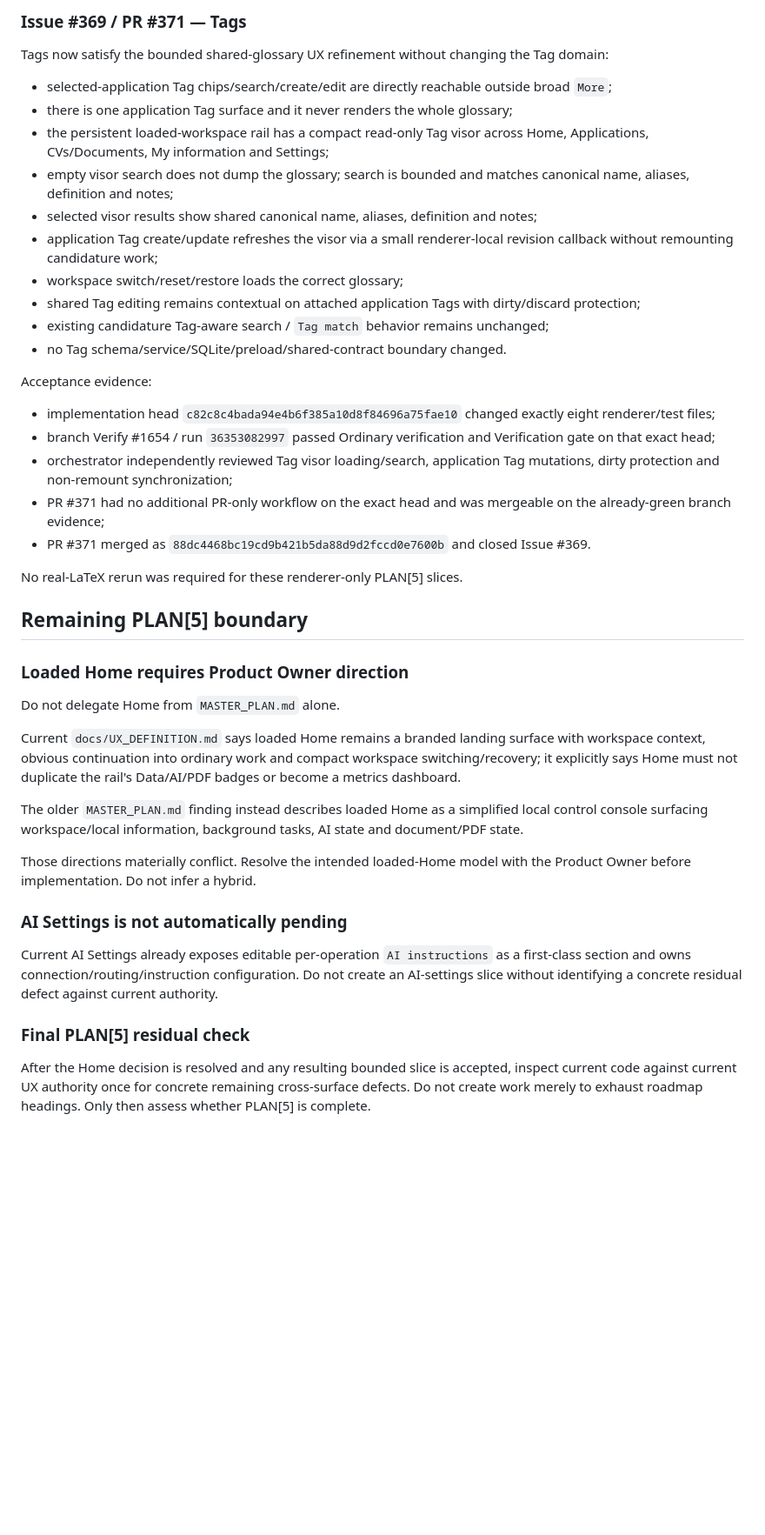
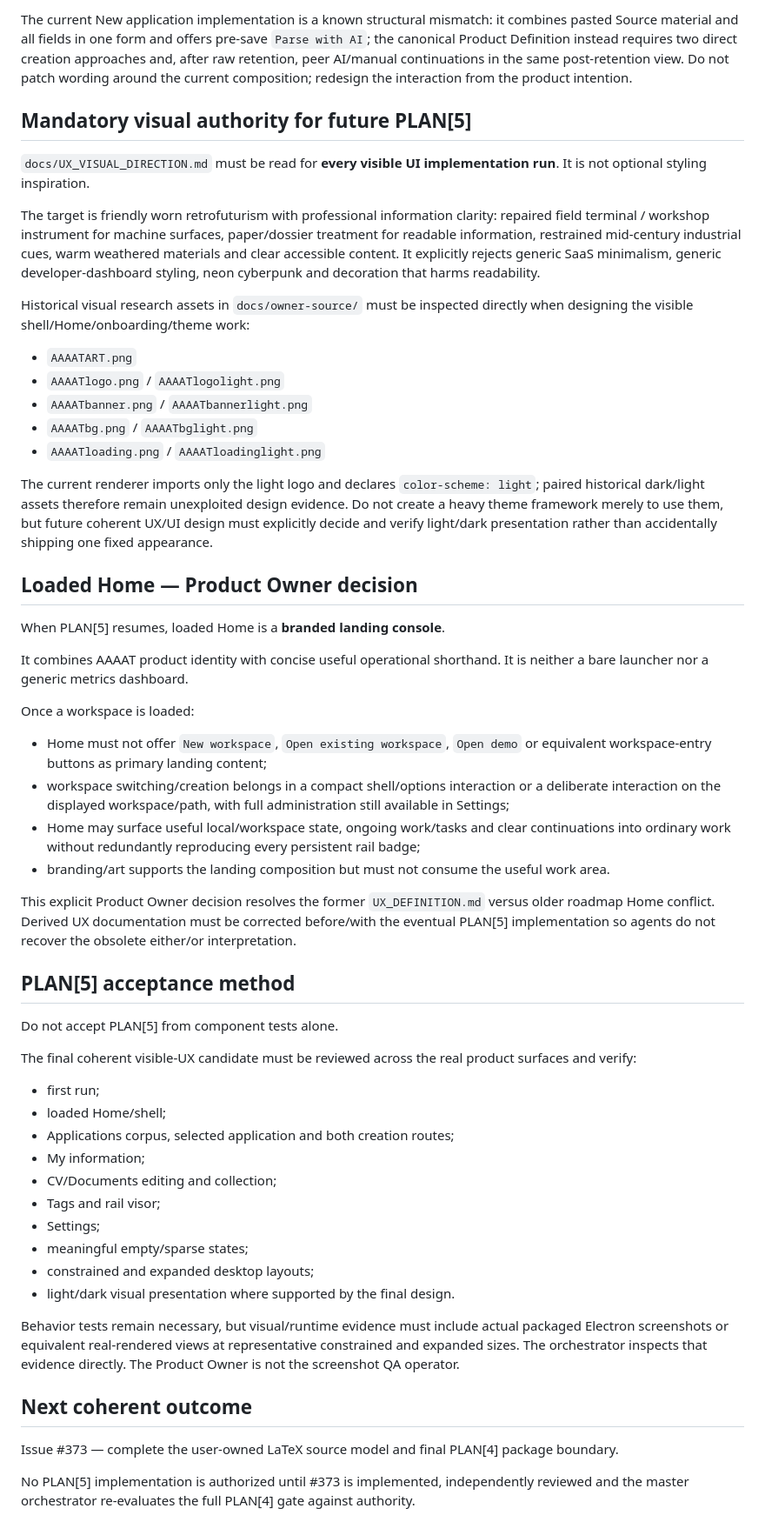
Before and after one commit to DidacLL/AAAAT, a Markdown page: .agentic/CURRENT_MISSION.md, the part around one of its changes. Shown at 87% size. Drawn GitHub-style; blank space fills up the shorter version.

Commit message:
Recover PLAN[4]/PLAN[5] acceptance boundary

```diff
--- a/.agentic/CURRENT_MISSION.md
+++ b/.agentic/CURRENT_MISSION.md
@@ -46,45 +63,58 @@ Evidence: implementation `cec6bb95e008b236bc8bbeb5c800a4f8532c0183`; Verify #163
 
-### Issue #369 / PR #371 — Tags
+The current New application implementation is a known structural mismatch: it combines pasted Source material and all fields in one form and offers pre-save `Parse with AI`; the canonical Product Definition instead requires two direct creation approaches and, after raw retention, peer AI/manual continuations in the same post-retention view. Do not patch wording around the current composition; redesign the interaction from the product intention.
 
-Tags now satisfy the bounded shared-glossary UX refinement without changing the Tag domain:
+## Mandatory visual authority for future PLAN[5]
 
-- selected-application Tag chips/search/create/edit are directly reachable outside broad `More`;
-- there is one application Tag surface and it never renders the whole glossary;
-- the persistent loaded-workspace rail has a compact read-only Tag visor across Home, Applications, CVs/Documents, My information and Settings;
-- empty visor search does not dump the glossary; search is bounded and matches canonical name, aliases, definition and notes;
-- selected visor results show shared canonical name, aliases, definition and notes;
-- application Tag create/update refreshes the visor via a small renderer-local revision callback without remounting candidature work;
-- workspace switch/reset/restore loads the correct glossary;
-- shared Tag editing remains contextual on attached application Tags with dirty/discard protection;
-- existing candidature Tag-aware search / `Tag match` behavior remains unchanged;
-- no Tag schema/service/SQLite/preload/shared-contract boundary changed.
+`docs/UX_VISUAL_DIRECTION.md` must be read for **every visible UI implementation run**. It is not optional styling inspiration.
 
-Acceptance evidence:
+The target is friendly worn retrofuturism with professional information clarity: repaired field terminal / workshop instrument for machine surfaces, paper/dossier treatment for readable information, restrained mid-century industrial cues, warm weathered materials and clear accessible content. It explicitly rejects generic SaaS minimalism, generic developer-dashboard styling, neon cyberpunk and decoration that harms readability.
 
-- implementation head `c82c8c4bada94e4b6f385a10d8f84696a75fae10` changed exactly eight renderer/test files;
-- branch Verify #1654 / run `36353082997` passed Ordinary verification and Verification gate on that exact head;
-- orchestrator independently reviewed Tag visor loading/search, application Tag mutations, dirty protection and non-remount synchronization;
-- PR #371 had no additional PR-only workflow on the exact head and was mergeable on the already-green branch evidence;
-- PR #371 merged as `88dc4468bc19cd9b421b5da88d9d2fccd0e7600b` and closed Issue #369.
+Historical visual research assets in `docs/owner-source/` must be inspected directly when designing the visible shell/Home/onboarding/theme work:
 
-No real-LaTeX rerun was required for these renderer-only PLAN[5] slices.
+- `AAAATART.png`
+- `AAAATlogo.png` / `AAAATlogolight.png`
+- `AAAATbanner.png` / `AAAATbannerlight.png`
+- `AAAATbg.png` / `AAAATbglight.png`
+- `AAAATloading.png` / `AAAATloadinglight.png`
 
-## Remaining PLAN[5] boundary
+The current renderer imports only the light logo and declares `color-scheme: light`; paired historical dark/light assets therefore remain unexploited design evidence. Do not create a heavy theme framework merely to use them, but future coherent UX/UI design must explicitly decide and verify light/dark presentation rather than accidentally shipping one fixed appearance.
 
-### Loaded Home requires Product Owner direction
+## Loaded Home — Product Owner decision
 
-Do not delegate Home from `MASTER_PLAN.md` alone.
+When PLAN[5] resumes, loaded Home is a **branded landing console**.
 
-Current `docs/UX_DEFINITION.md` says loaded Home remains a branded landing surface with workspace context, obvious continuation into ordinary work and compact workspace switching/recovery; it explicitly says Home must not duplicate the rail's Data/AI/PDF badges or become a metrics dashboard.
+It combines AAAAT product identity with concise useful operational shorthand. It is neither a bare launcher nor a generic metrics dashboard.
 
-The older `MASTER_PLAN.md` finding instead describes loaded Home as a simplified local control console surfacing workspace/local information, background tasks, AI state and document/PDF state.
+Once a workspace is loaded:
 
-Those directions materially conflict. Resolve the intended loaded-Home model with the Product Owner before implementation. Do not infer a hybrid.
+- Home must not offer `New workspace`, `Open existing workspace`, `Open demo` or equivalent workspace-entry buttons as primary landing content;
+- workspace switching/creation belongs in a compact shell/options interaction or a deliberate interaction on the displayed workspace/path, with full administration still available in Settings;
+- Home may surface useful local/workspace state, ongoing work/tasks and clear continuations into ordinary work without redundantly reproducing every persistent rail badge;
+- branding/art supports the landing composition but must not consume the useful work area.
 
-### AI Settings is not automatically pending
+This explicit Product Owner decision resolves the former `UX_DEFINITION.md` versus older roadmap Home conflict. Derived UX documentation must be corrected before/with the eventual PLAN[5] implementation so agents do not recover the obsolete either/or interpretation.
 
-Current AI Settings already exposes editable per-operation `AI instructions` as a first-class section and owns connection/routing/instruction configuration. Do not create an AI-settings slice without identifying a concrete residual defect against current authority.
+## PLAN[5] acceptance method
 
-### Final PLAN[5] residual check
+Do not accept PLAN[5] from component tests alone.
 
-After the Home decision is resolved and any resulting bounded slice is accepted, inspect current code against current UX authority once for concrete remaining cross-surface defects. Do not create work merely to exhaust roadmap headings. Only then assess whether PLAN[5] is complete.
+The final coherent visible-UX candidate must be reviewed across the real product surfaces and verify:
+
+- first run;
+- loaded Home/shell;
+- Applications corpus, selected application and both creation routes;
+- My information;
+- CV/Documents editing and collection;
+- Tags and rail visor;
+- Settings;
+- meaningful empty/sparse states;
+- constrained and expanded desktop layouts;
+- light/dark visual presentation where supported by the final design.
+
+Behavior tests remain necessary, but visual/runtime evidence must include actual packaged Electron screenshots or equivalent real-rendered views at representative constrained and expanded sizes. The orchestrator inspects that evidence directly. The Product Owner is not the screenshot QA operator.
+
+## Next coherent outcome
+
+Issue #373 — complete the user-owned LaTeX source model and final PLAN[4] package boundary.
+
+No PLAN[5] implementation is authorized until #373 is implemented, independently reviewed and the master orchestrator re-evaluates the full PLAN[4] gate against authority.
```
Also changed, not shown: other parts of .agentic/CURRENT_MISSION.md (+41 -24 lines).
